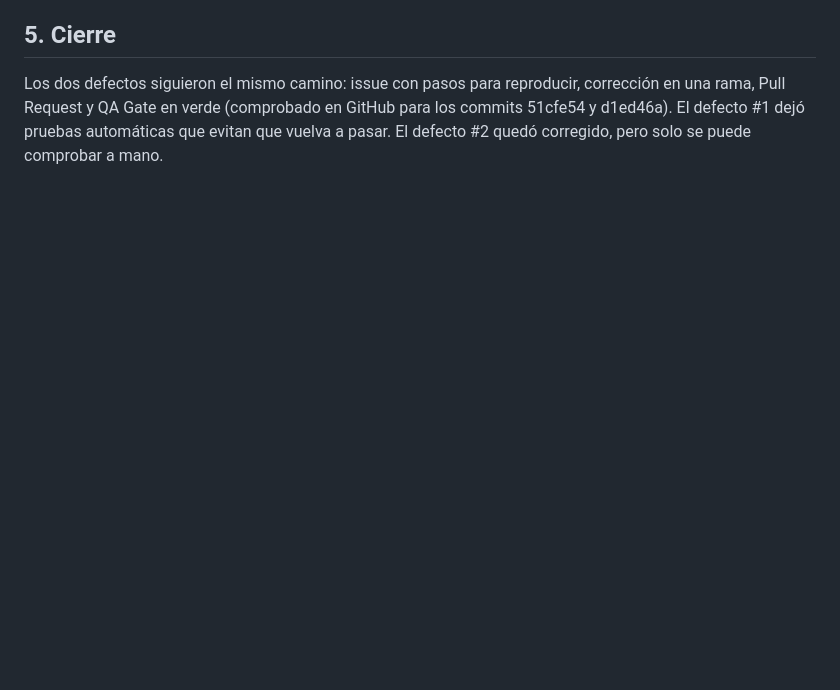
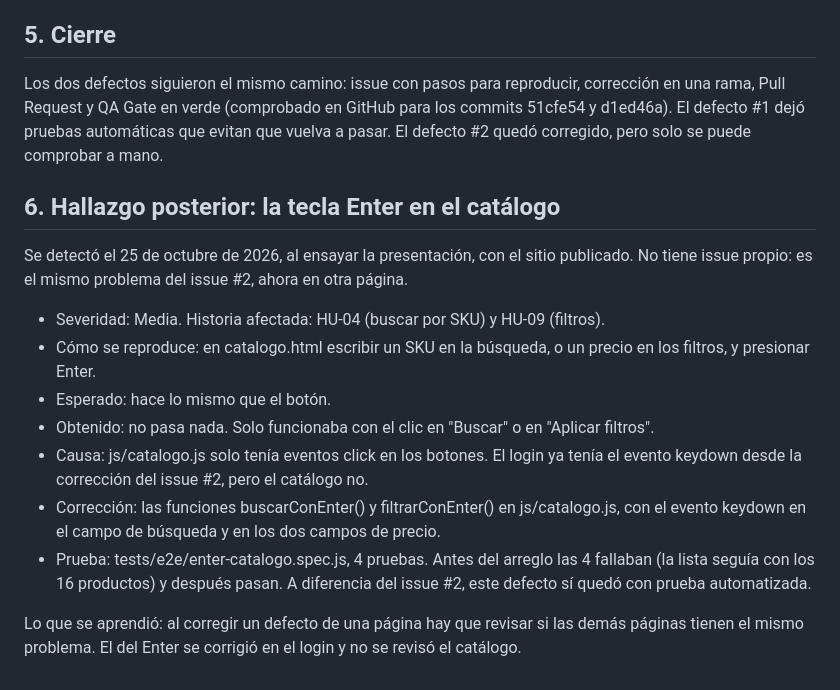
Before and after one commit to Barreaga/portal-consejeras, a Markdown page: docs/defensa-defectos.md, the part around the change. GitHub-like rendering; blank space fills up the shorter version.

Commit message:
docs: registrar el defecto de la tecla Enter en el catalogo

```diff
--- a/docs/defensa-defectos.md
+++ b/docs/defensa-defectos.md
@@ -44,3 +44,17 @@ Q2 (pruebas de negocio que apoyan al equipo):
 ## 5. Cierre
 
 Los dos defectos siguieron el mismo camino: issue con pasos para reproducir, corrección en una rama, Pull Request y QA Gate en verde (comprobado en GitHub para los commits 51cfe54 y d1ed46a). El defecto #1 dejó pruebas automáticas que evitan que vuelva a pasar. El defecto #2 quedó corregido, pero solo se puede comprobar a mano.
+
+## 6. Hallazgo posterior: la tecla Enter en el catálogo
+
+Se detectó el 25 de octubre de 2026, al ensayar la presentación, con el sitio publicado. No tiene issue propio: es el mismo problema del issue #2, ahora en otra página.
+
+- Severidad: Media. Historia afectada: HU-04 (buscar por SKU) y HU-09 (filtros).
+- Cómo se reproduce: en catalogo.html escribir un SKU en la búsqueda, o un precio en los filtros, y presionar Enter.
+- Esperado: hace lo mismo que el botón.
+- Obtenido: no pasa nada. Solo funcionaba con el clic en "Buscar" o en "Aplicar filtros".
+- Causa: js/catalogo.js solo tenía eventos click en los botones. El login ya tenía el evento keydown desde la corrección del issue #2, pero el catálogo no.
+- Corrección: las funciones buscarConEnter() y filtrarConEnter() en js/catalogo.js, con el evento keydown en el campo de búsqueda y en los dos campos de precio.
+- Prueba: tests/e2e/enter-catalogo.spec.js, 4 pruebas. Antes del arreglo las 4 fallaban (la lista seguía con los 16 productos) y después pasan. A diferencia del issue #2, este defecto sí quedó con prueba automatizada.
+
+Lo que se aprendió: al corregir un defecto de una página hay que revisar si las demás páginas tienen el mismo problema. El del Enter se corrigió en el login y no se revisó el catálogo.
```
